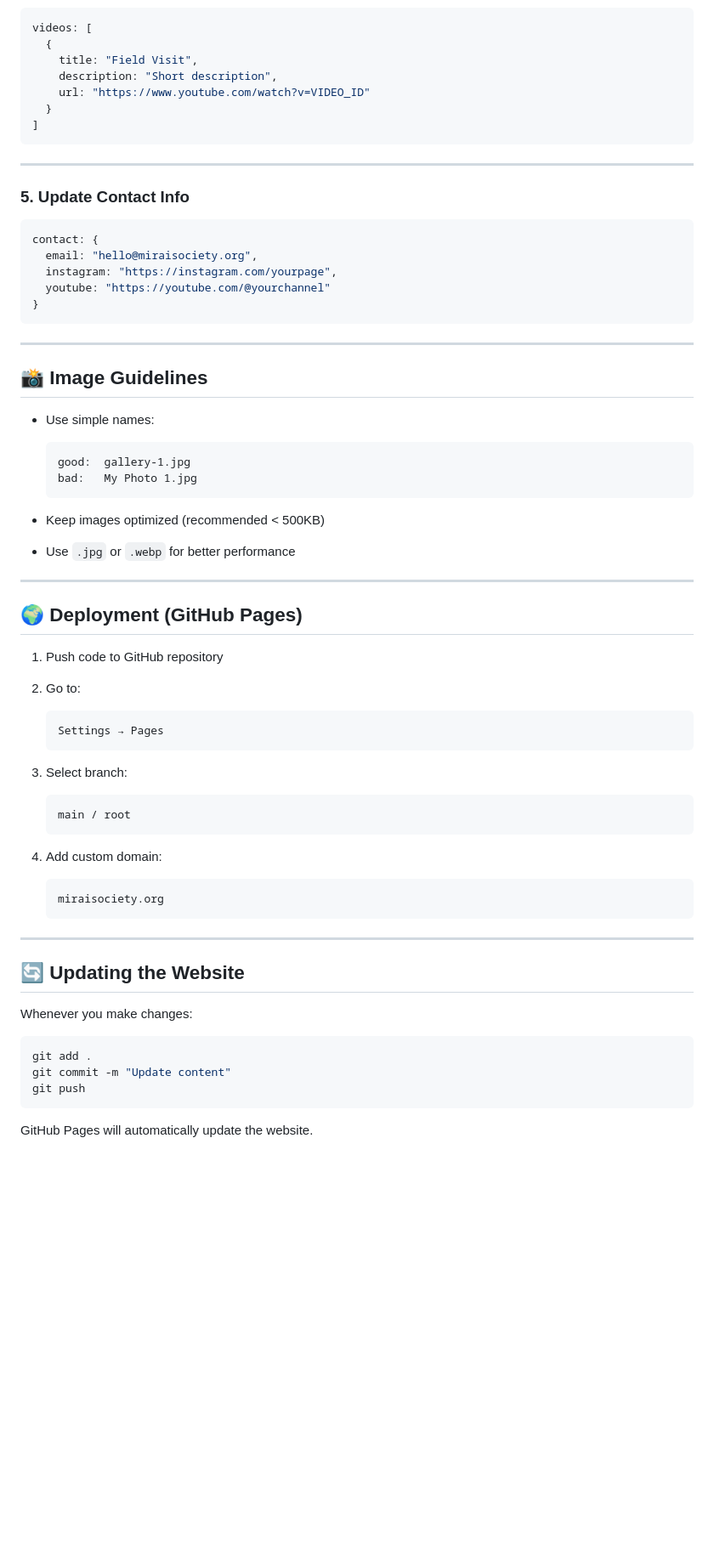
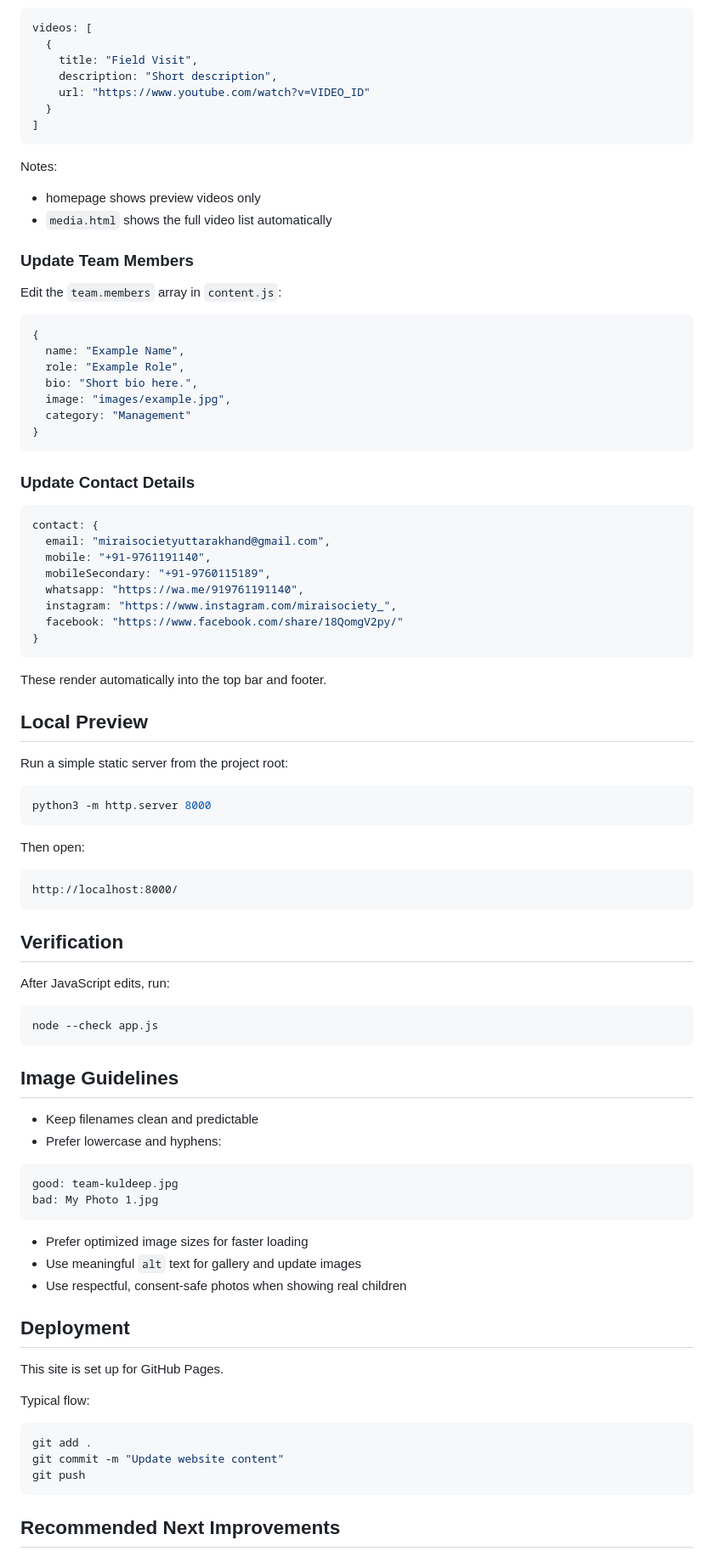
Before and after one commit to kuldeepsingh369369/MERAKI-DISHA, a Markdown page: README.md, the part around one of its changes. Shown at 85% size. GitHub-like rendering; blank space fills up the shorter version.

````diff
--- a/README.md
+++ b/README.md
@@ -102,63 +172,87 @@ videos: [
 ]
 ```
 
----
+Notes:
 
-### 5. Update Contact Info
+- homepage shows preview videos only
+- `media.html` shows the full video list automatically
 
-```javascript
-contact: {
-  email: "hello@miraisociety.org",
-  instagram: "https://instagram.com/yourpage",
-  youtube: "https://youtube.com/@yourchannel"
+### Update Team Members
+
+Edit the `team.members` array in `content.js`:
+
+```js
+{
+  name: "Example Name",
+  role: "Example Role",
+  bio: "Short bio here.",
+  image: "images/example.jpg",
+  category: "Management"
 }
 ```
 
----
+### Update Contact Details
 
-## 📸 Image Guidelines
+```js
+contact: {
+  email: "miraisocietyuttarakhand@gmail.com",
+  mobile: "+91-9761191140",
+  mobileSecondary: "+91-9760115189",
+  whatsapp: "https://wa.me/919761191140",
+  instagram: "https://www.instagram.com/miraisociety_",
+  facebook: "https://www.facebook.com/share/18QomgV2py/"
+}
+```
 
-* Use simple names:
+These render automatically into the top bar and footer.
 
-  ```
-  good:  gallery-1.jpg
-  bad:   My Photo 1.jpg
-  ```
-* Keep images optimized (recommended < 500KB)
-* Use `.jpg` or `.webp` for better performance
+## Local Preview
 
----
+Run a simple static server from the project root:
 
-## 🌍 Deployment (GitHub Pages)
+```bash
+python3 -m http.server 8000
+```
 
-1. Push code to GitHub repository
-2. Go to:
+Then open:
 
-   ```
-   Settings → Pages
-   ```
-3. Select branch:
+```text
+http://localhost:8000/
+```
 
-   ```
-   main / root
-   ```
-4. Add custom domain:
+## Verification
 
-   ```
-   miraisociety.org
-   ```
+After JavaScript edits, run:
 
----
+```bash
+node --check app.js
+```
 
-## 🔄 Updating the Website
+## Image Guidelines
 
-Whenever you make changes:
+- Keep filenames clean and predictable
+- Prefer lowercase and hyphens:
+
+```text
+good: team-kuldeep.jpg
+bad: My Photo 1.jpg
+```
+
+- Prefer optimized image sizes for faster loading
+- Use meaningful `alt` text for gallery and update images
+- Use respectful, consent-safe photos when showing real children
+
+## Deployment
+
+This site is set up for GitHub Pages.
+
+Typical flow:
 
 ```bash
 git add .
-git commit -m "Update content"
+git commit -m "Update website content"
 git push
 ```
 
-GitHub Pages will automatically update the website.
+## Recommended Next Improvements
 
````
Also changed, not shown: other parts of README.md (+134 -84 lines).
